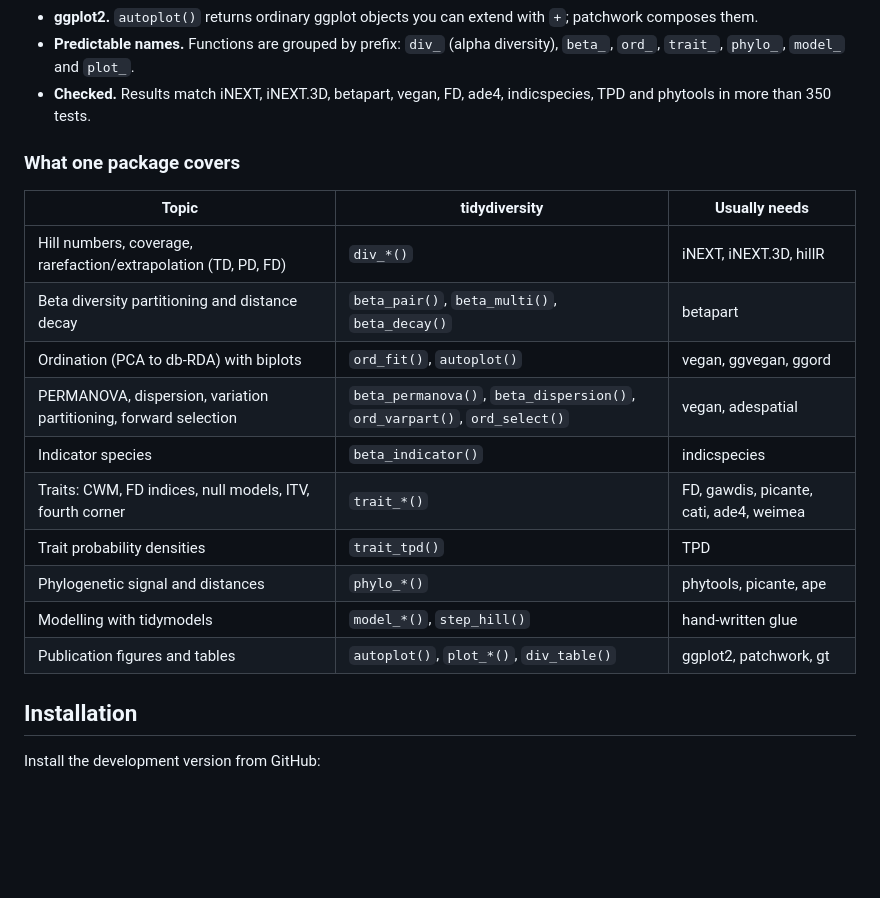
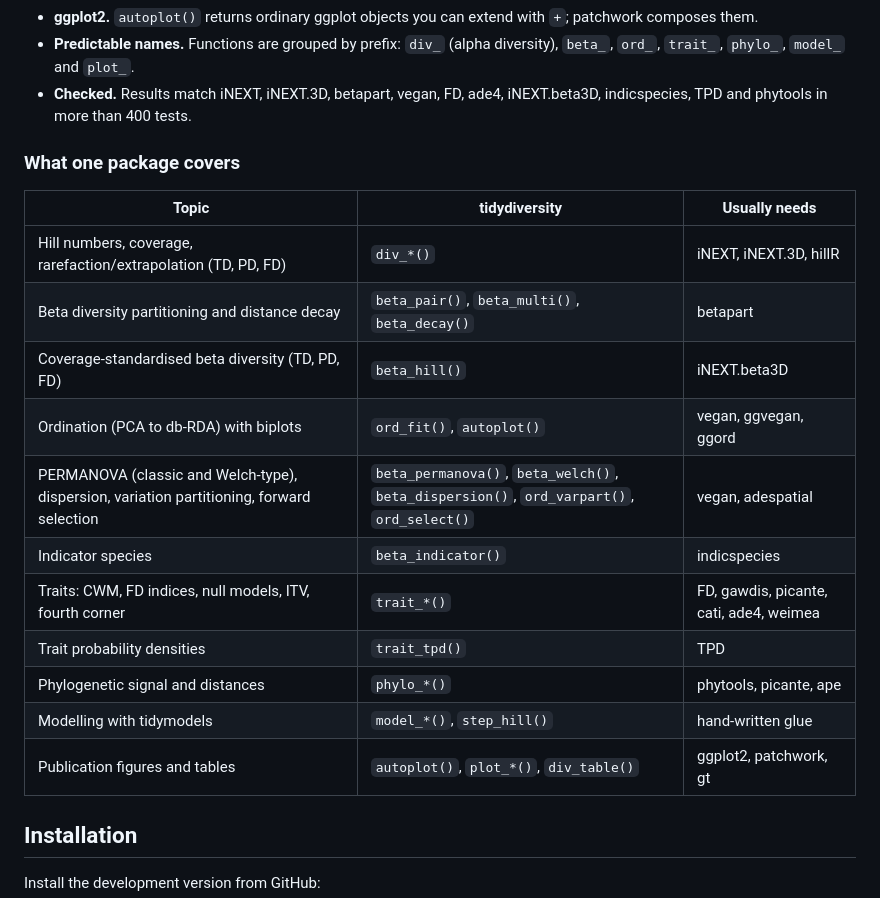
Before and after one commit to jmozez/tidydiversity, a Markdown page: README.md, the part around one of its changes. GitHub-like rendering; blank space fills up the shorter version.

```diff
--- a/README.md
+++ b/README.md
@@ -133,22 +139,23 @@ when a function needs them, so `library(tidydiversity)` stays light.
 - **Predictable names.** Functions are grouped by prefix: `div_` (alpha
   diversity), `beta_`, `ord_`, `trait_`, `phylo_`, `model_` and `plot_`.
 - **Checked.** Results match iNEXT, iNEXT.3D, betapart, vegan, FD, ade4,
-  indicspecies, TPD and phytools in more than 350 tests.
+  iNEXT.beta3D, indicspecies, TPD and phytools in more than 400 tests.
 
 ### What one package covers
 
-| Topic                                                            | tidydiversity                                                            | Usually needs                           |
-|------------------------------------------------------------------|--------------------------------------------------------------------------|-----------------------------------------|
-| Hill numbers, coverage, rarefaction/extrapolation (TD, PD, FD)   | `div_*()`                                                                | iNEXT, iNEXT.3D, hillR                  |
-| Beta diversity partitioning and distance decay                   | `beta_pair()`, `beta_multi()`, `beta_decay()`                            | betapart                                |
-| Ordination (PCA to db-RDA) with biplots                          | `ord_fit()`, `autoplot()`                                                | vegan, ggvegan, ggord                   |
-| PERMANOVA, dispersion, variation partitioning, forward selection | `beta_permanova()`, `beta_dispersion()`, `ord_varpart()`, `ord_select()` | vegan, adespatial                       |
-| Indicator species                                                | `beta_indicator()`                                                       | indicspecies                            |
-| Traits: CWM, FD indices, null models, ITV, fourth corner         | `trait_*()`                                                              | FD, gawdis, picante, cati, ade4, weimea |
-| Trait probability densities                                      | `trait_tpd()`                                                            | TPD                                     |
-| Phylogenetic signal and distances                                | `phylo_*()`                                                              | phytools, picante, ape                  |
-| Modelling with tidymodels                                        | `model_*()`, `step_hill()`                                               | hand-written glue                       |
-| Publication figures and tables                                   | `autoplot()`, `plot_*()`, `div_table()`                                  | ggplot2, patchwork, gt                  |
+| Topic                                                                                     | tidydiversity                                                                            | Usually needs                           |
+|-------------------------------------------------------------------------------------------|------------------------------------------------------------------------------------------|-----------------------------------------|
+| Hill numbers, coverage, rarefaction/extrapolation (TD, PD, FD)                            | `div_*()`                                                                                | iNEXT, iNEXT.3D, hillR                  |
+| Beta diversity partitioning and distance decay                                            | `beta_pair()`, `beta_multi()`, `beta_decay()`                                            | betapart                                |
+| Coverage-standardised beta diversity (TD, PD, FD)                                         | `beta_hill()`                                                                            | iNEXT.beta3D                            |
+| Ordination (PCA to db-RDA) with biplots                                                   | `ord_fit()`, `autoplot()`                                                                | vegan, ggvegan, ggord                   |
+| PERMANOVA (classic and Welch-type), dispersion, variation partitioning, forward selection | `beta_permanova()`, `beta_welch()`, `beta_dispersion()`, `ord_varpart()`, `ord_select()` | vegan, adespatial                       |
+| Indicator species                                                                         | `beta_indicator()`                                                                       | indicspecies                            |
+| Traits: CWM, FD indices, null models, ITV, fourth corner                                  | `trait_*()`                                                                              | FD, gawdis, picante, cati, ade4, weimea |
+| Trait probability densities                                                               | `trait_tpd()`                                                                            | TPD                                     |
+| Phylogenetic signal and distances                                                         | `phylo_*()`                                                                              | phytools, picante, ape                  |
+| Modelling with tidymodels                                                                 | `model_*()`, `step_hill()`                                                               | hand-written glue                       |
+| Publication figures and tables                                                            | `autoplot()`, `plot_*()`, `div_table()`                                                  | ggplot2, patchwork, gt                  |
 
 ## Installation
 
```
Also changed, not shown: other parts of README.md (+46 -3 lines), NEWS.md (+6 -0 lines), man/figures/README-beta-hill-1.png (added), 12 other files.
